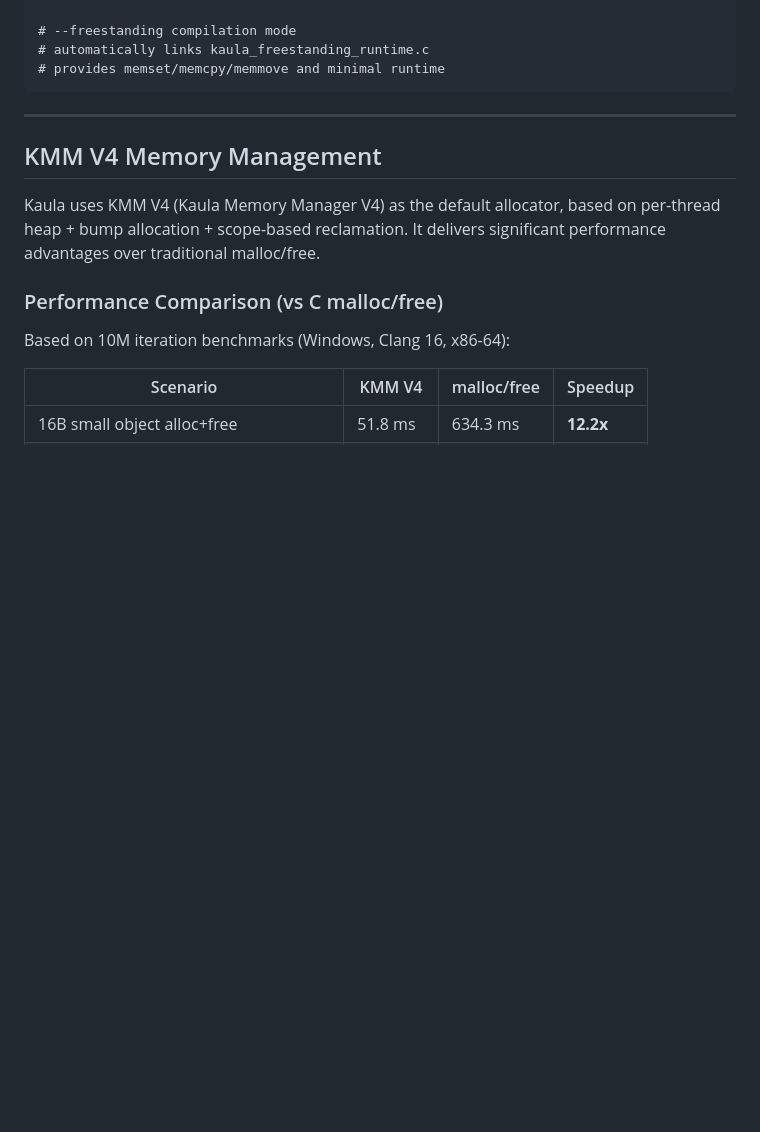
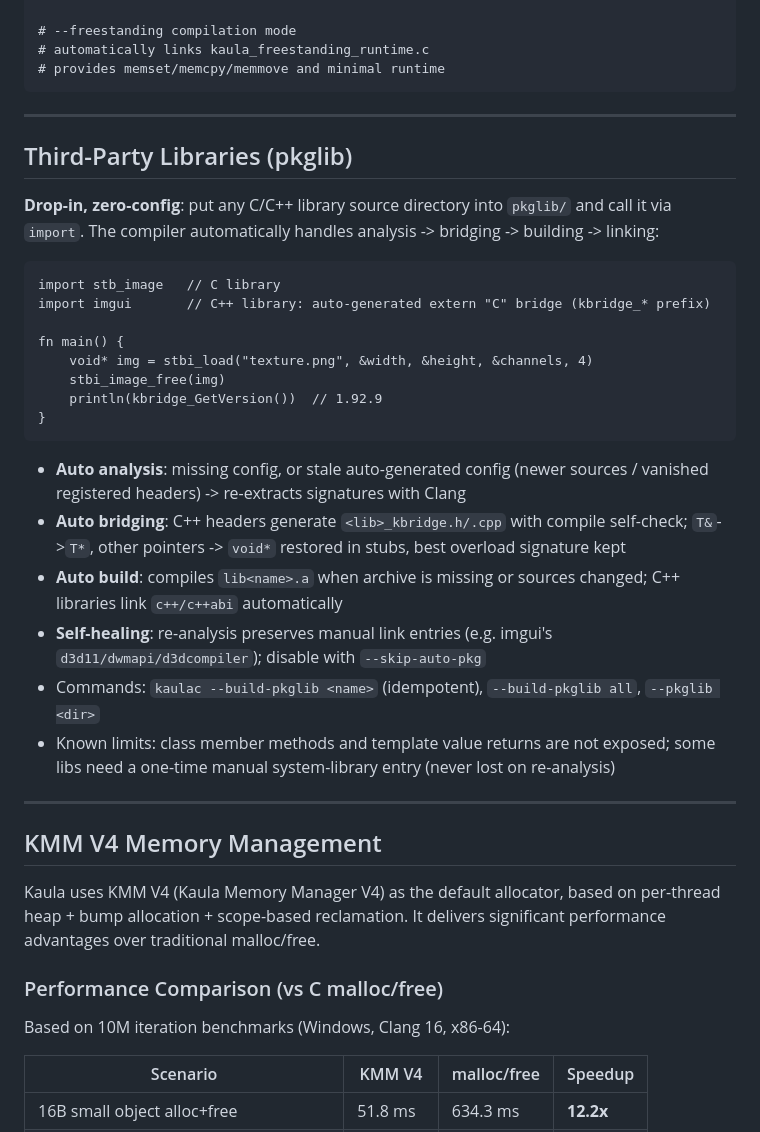
Before and after one commit to kaula-universe/Kaula_language_compiler, a Markdown page: README_en.md, the part around the change. GitHub-like rendering; blank space fills up the shorter version.

Commit message:
docs: 补充 pkglib 第三方库放库即用（drop-in）章节
- README/README_en 新增第三方库章节：import 即用示例、自动分析/桥接/构建/自愈、命令与边界
- stdlib-integration.md 重写第三方库集成章节：零配置 drop-in、C++ 桥接规则表、人工链接项合并

````diff
--- a/README_en.md
+++ b/README_en.md
@@ -297,6 +297,31 @@ fn _start() {
 
 ---
 
+## Third-Party Libraries (pkglib)
+
+**Drop-in, zero-config**: put any C/C++ library source directory into `pkglib/` and call it via `import`.
+The compiler automatically handles analysis -> bridging -> building -> linking:
+
+```kaula
+import stb_image   // C library
+import imgui       // C++ library: auto-generated extern "C" bridge (kbridge_* prefix)
+
+fn main() {
+    void* img = stbi_load("texture.png", &width, &height, &channels, 4)
+    stbi_image_free(img)
+    println(kbridge_GetVersion())  // 1.92.9
+}
+```
+
+- **Auto analysis**: missing config, or stale auto-generated config (newer sources / vanished registered headers) -> re-extracts signatures with Clang
+- **Auto bridging**: C++ headers generate `<lib>_kbridge.h/.cpp` with compile self-check; `T&`->`T*`, other pointers -> `void*` restored in stubs, best overload signature kept
+- **Auto build**: compiles `lib<name>.a` when archive is missing or sources changed; C++ libraries link `c++/c++abi` automatically
+- **Self-healing**: re-analysis preserves manual link entries (e.g. imgui's `d3d11/dwmapi/d3dcompiler`); disable with `--skip-auto-pkg`
+- Commands: `kaulac --build-pkglib <name>` (idempotent), `--build-pkglib all`, `--pkglib <dir>`
+- Known limits: class member methods and template value returns are not exposed; some libs need a one-time manual system-library entry (never lost on re-analysis)
+
+---
+
 ## KMM V4 Memory Management
 
 Kaula uses KMM V4 (Kaula Memory Manager V4) as the default allocator, based on per-thread heap + bump allocation + scope-based reclamation. It delivers significant performance advantages over traditional malloc/free.
````
Also changed, not shown: README.md (+24 -0 lines), docs/stdlib-integration.md (+60 -31 lines).
